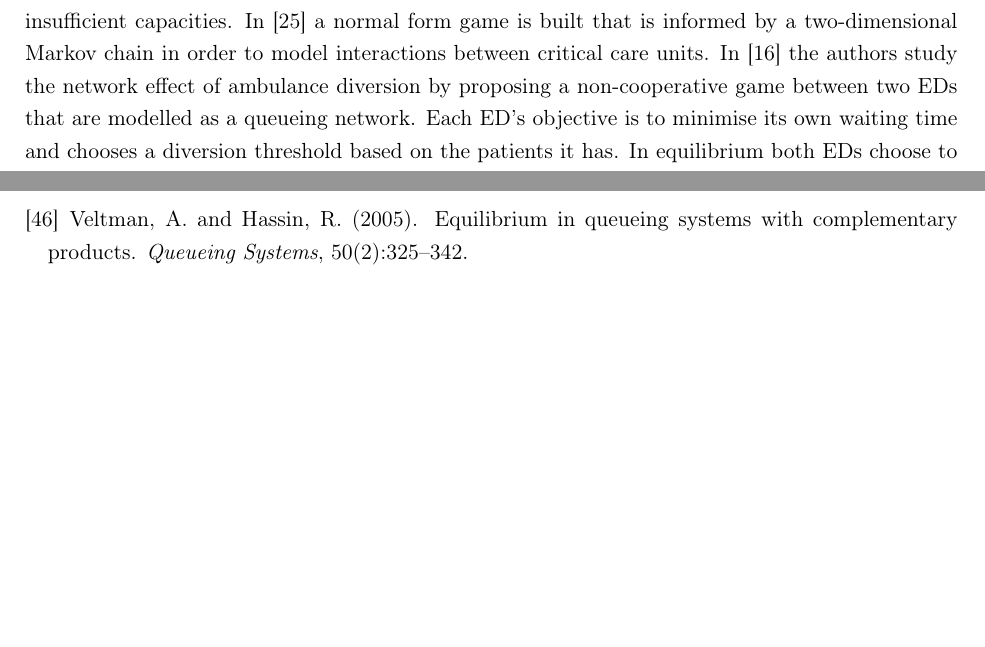
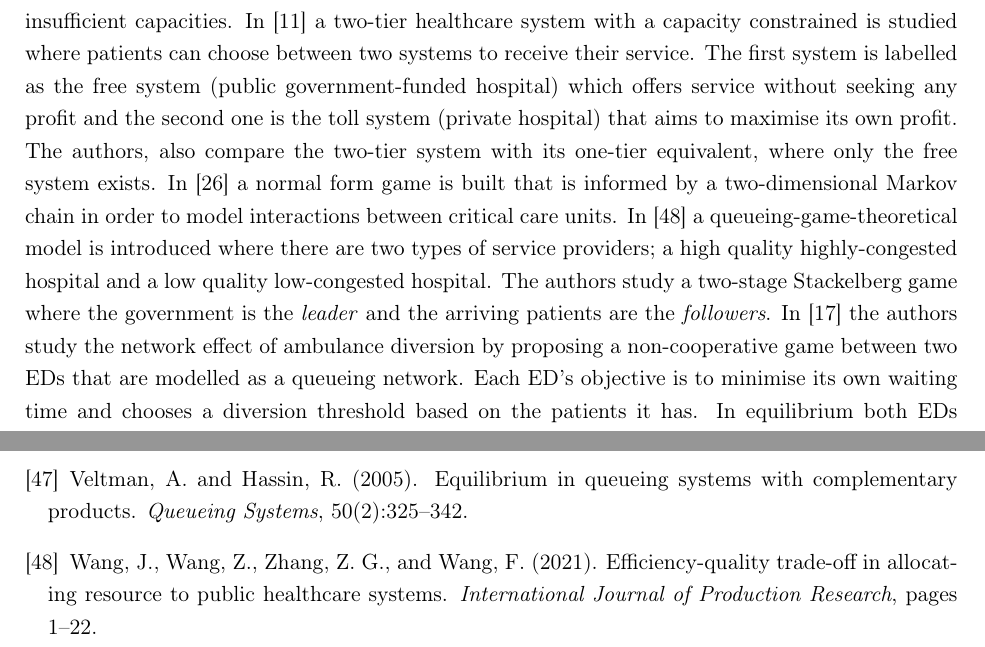
Before and after one commit to MichalisPanayides/ED-EMS-game-paper, a LaTeX paper (main.tex, which reads sections/literature_review/main.tex): two parts of pages 4 and 32 of 55, joined at a grey line, cut at the place of the change, the shorter picture padded with empty space. Compiled offline with pdfLaTeX.

Commit message:
Add suggested references in lit review

```diff
--- a/sections/literature_review/main.tex
+++ b/sections/literature_review/main.tex
@@ -45,9 +45,22 @@ within the formulation of routing games and measure inefficiencies using a
 concept known as the price of anarchy (PoA)~\cite{koutsoupias1999worst}.
 They show that the price of anarchy increases with worth of service and that is
 low for systems with insufficient capacities.
+In~\cite{TwoTierHealthcareSystem} a two-tier healthcare system with a capacity
+constrained is studied where patients can choose between two systems to receive
+their service.
+The first system is labelled as the free system (public government-funded
+hospital) which offers service without seeking any profit and the second one is
+the toll system (private hospital) that aims to maximise its own profit.
+The authors, also compare the two-tier system with its one-tier equivalent,
+where only the free system exists.
 In~\cite{knight2017measuring} a normal form game is built that is informed by a
 two-dimensional Markov chain in order to model interactions between critical
 care units.
+In~\cite{EfficiencyQualityTradeOff} a queueing-game-theoretical model is
+introduced where there are two types of service providers; a high quality
+highly-congested hospital and a low quality low-congested hospital.
+The authors study a two-stage Stackelberg game where the government is the
+\textit{leader} and the arriving patients are the \textit{followers}.
 In~\cite{deo2011centralized} the authors study the network effect of ambulance
 diversion by proposing a non-cooperative game between two EDs that are modelled
 as a queueing network.
```
Also changed, not shown: bibliography.bib (+19 -0 lines), main.pdf.
